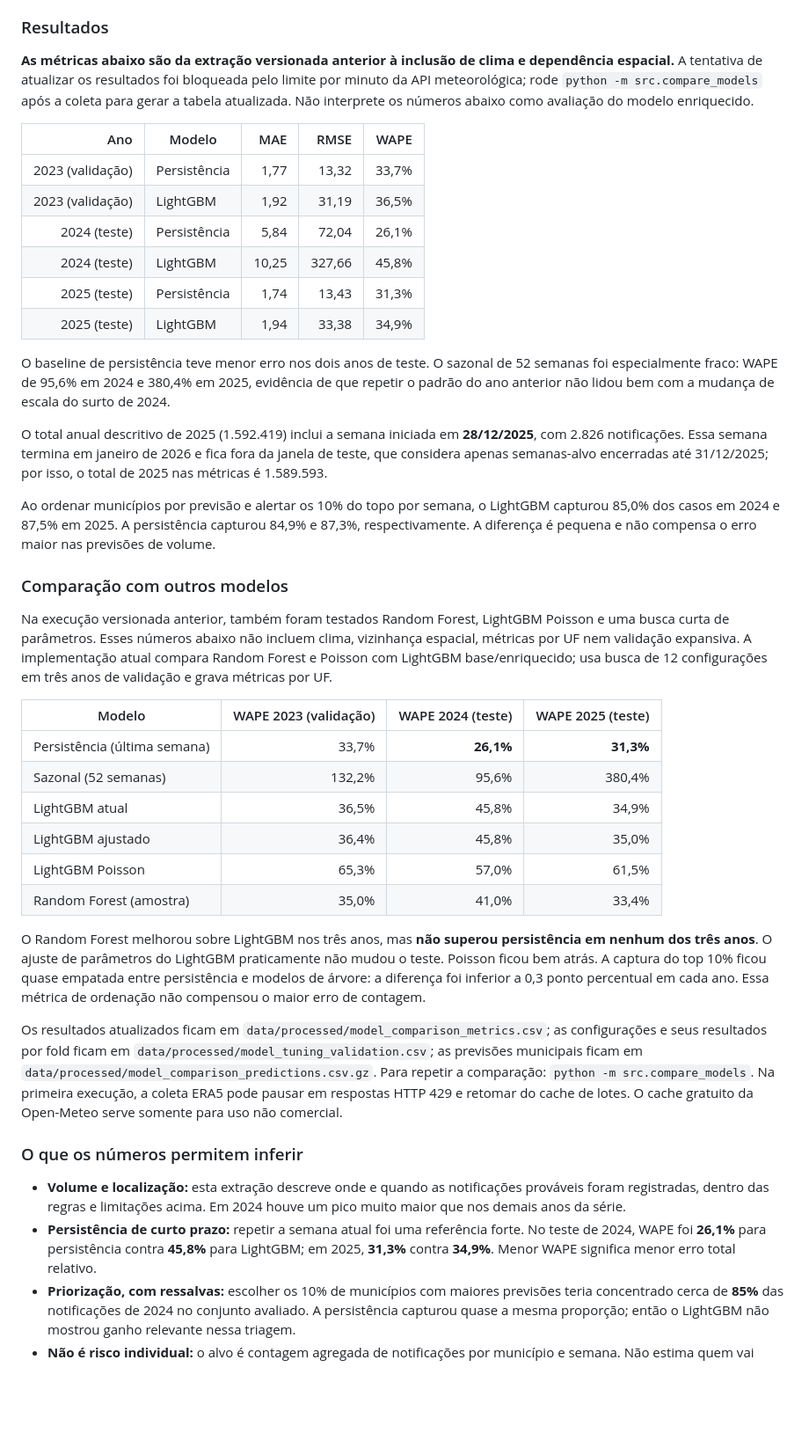
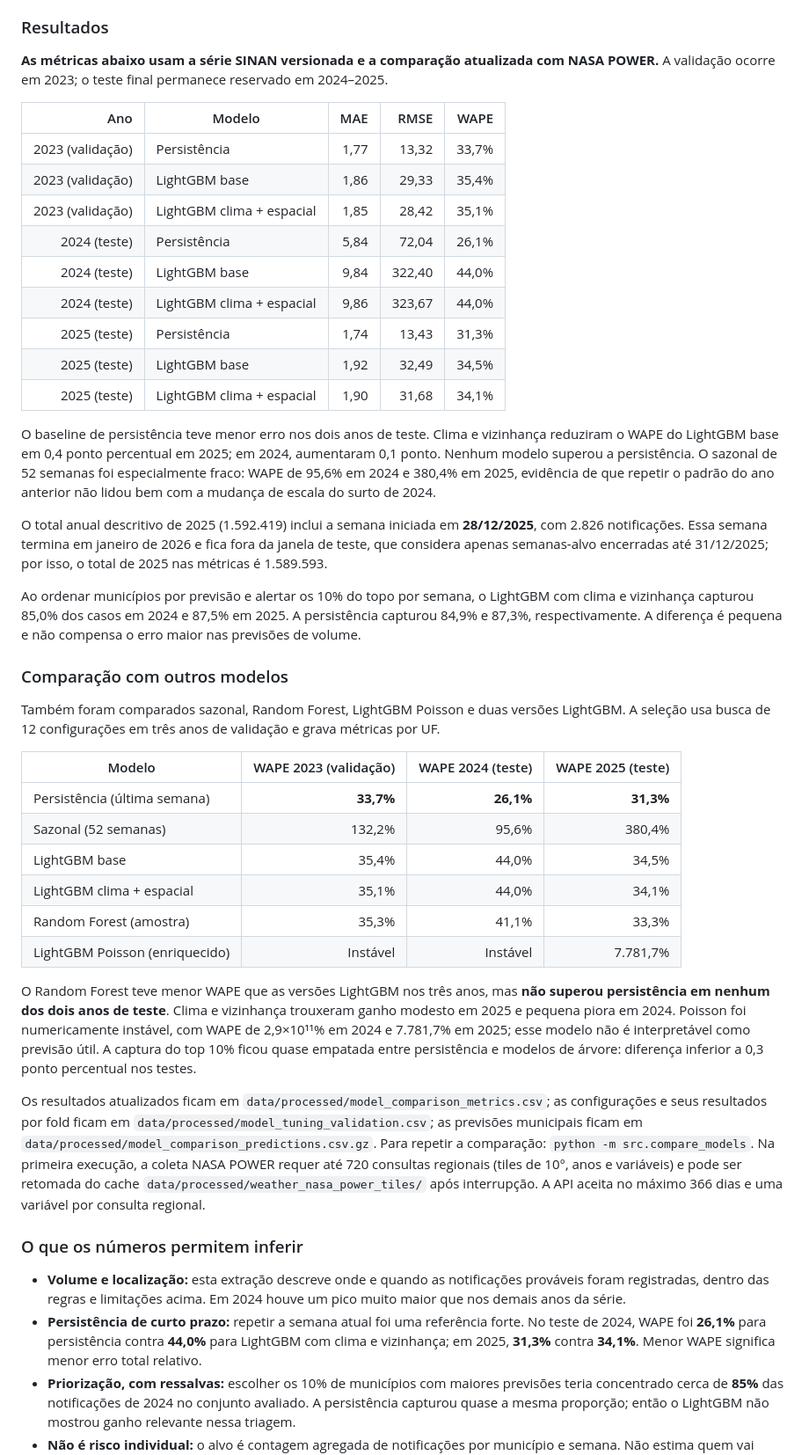
Before and after one commit to Leocarneiroo/projeto-semantix-dengue, a Markdown page: relatorio.md, the part around one of its changes. Shown at 88% size. GitHub-like rendering; blank space fills up the shorter version.

```diff
--- a/relatorio.md
+++ b/relatorio.md
@@ -86,44 +88,47 @@ Métricas: MAE e RMSE por município-semana; WAPE para comparar o erro absoluto
 
 ### Resultados
 
-**As métricas abaixo são da extração versionada anterior à inclusão de clima e dependência espacial.** A tentativa de atualizar os resultados foi bloqueada pelo limite por minuto da API meteorológica; rode `python -m src.compare_models` após a coleta para gerar a tabela atualizada. Não interprete os números abaixo como avaliação do modelo enriquecido.
+**As métricas abaixo usam a série SINAN versionada e a comparação atualizada com NASA POWER.** A validação ocorre em 2023; o teste final permanece reservado em 2024–2025.
 
 | Ano | Modelo | MAE | RMSE | WAPE |
 |---:|---|---:|---:|---:|
 | 2023 (validação) | Persistência | 1,77 | 13,32 | 33,7% |
-| 2023 (validação) | LightGBM | 1,92 | 31,19 | 36,5% |
+| 2023 (validação) | LightGBM base | 1,86 | 29,33 | 35,4% |
+| 2023 (validação) | LightGBM clima + espacial | 1,85 | 28,42 | 35,1% |
 | 2024 (teste) | Persistência | 5,84 | 72,04 | 26,1% |
-| 2024 (teste) | LightGBM | 10,25 | 327,66 | 45,8% |
+| 2024 (teste) | LightGBM base | 9,84 | 322,40 | 44,0% |
+| 2024 (teste) | LightGBM clima + espacial | 9,86 | 323,67 | 44,0% |
 | 2025 (teste) | Persistência | 1,74 | 13,43 | 31,3% |
-| 2025 (teste) | LightGBM | 1,94 | 33,38 | 34,9% |
+| 2025 (teste) | LightGBM base | 1,92 | 32,49 | 34,5% |
+| 2025 (teste) | LightGBM clima + espacial | 1,90 | 31,68 | 34,1% |
 
-O baseline de persistência teve menor erro nos dois anos de teste. O sazonal de 52 semanas foi especialmente fraco: WAPE de 95,6% em 2024 e 380,4% em 2025, evidência de que repetir o padrão do ano anterior não lidou bem com a mudança de escala do surto de 2024.
+O baseline de persistência teve menor erro nos dois anos de teste. Clima e vizinhança reduziram o WAPE do LightGBM base em 0,4 ponto percentual em 2025; em 2024, aumentaram 0,1 ponto. Nenhum modelo superou a persistência. O sazonal de 52 semanas foi especialmente fraco: WAPE de 95,6% em 2024 e 380,4% em 2025, evidência de que repetir o padrão do ano anterior não lidou bem com a mudança de escala do surto de 2024.
 
 O total anual descritivo de 2025 (1.592.419) inclui a semana iniciada em **28/12/2025**, com 2.826 notificações. Essa semana termina em janeiro de 2026 e fica fora da janela de teste, que considera apenas semanas-alvo encerradas até 31/12/2025; por isso, o total de 2025 nas métricas é 1.589.593.
 
-Ao ordenar municípios por previsão e alertar os 10% do topo por semana, o LightGBM capturou 85,0% dos casos em 2024 e 87,5% em 2025. A persistência capturou 84,9% e 87,3%, respectivamente. A diferença é pequena e não compensa o erro maior nas previsões de volume.
+Ao ordenar municípios por previsão e alertar os 10% do topo por semana, o LightGBM com clima e vizinhança capturou 85,0% dos casos em 2024 e 87,5% em 2025. A persistência capturou 84,9% e 87,3%, respectivamente. A diferença é pequena e não compensa o erro maior nas previsões de volume.
 
 ### Comparação com outros modelos
 
-Na execução versionada anterior, também foram testados Random Forest, LightGBM Poisson e uma busca curta de parâmetros. Esses números abaixo não incluem clima, vizinhança espacial, métricas por UF nem validação expansiva. A implementação atual compara Random Forest e Poisson com LightGBM base/enriquecido; usa busca de 12 configurações em três anos de validação e grava métricas por UF.
+Também foram comparados sazonal, Random Forest, LightGBM Poisson e duas versões LightGBM. A seleção usa busca de 12 configurações em três anos de validação e grava métricas por UF.
 
 | Modelo | WAPE 2023 (validação) | WAPE 2024 (teste) | WAPE 2025 (teste) |
 |---|---:|---:|---:|
-| Persistência (última semana) | 33,7% | **26,1%** | **31,3%** |
+| Persistência (última semana) | **33,7%** | **26,1%** | **31,3%** |
 | Sazonal (52 semanas) | 132,2% | 95,6% | 380,4% |
-| LightGBM atual | 36,5% | 45,8% | 34,9% |
-| LightGBM ajustado | 36,4% | 45,8% | 35,0% |
-| LightGBM Poisson | 65,3% | 57,0% | 61,5% |
-| Random Forest (amostra) | 35,0% | 41,0% | 33,4% |
+| LightGBM base | 35,4% | 44,0% | 34,5% |
+| LightGBM clima + espacial | 35,1% | 44,0% | 34,1% |
+| Random Forest (amostra) | 35,3% | 41,1% | 33,3% |
+| LightGBM Poisson (enriquecido) | Instável | Instável | 7.781,7% |
 
-O Random Forest melhorou sobre LightGBM nos três anos, mas **não superou persistência em nenhum dos três anos**. O ajuste de parâmetros do LightGBM praticamente não mudou o teste. Poisson ficou bem atrás. A captura do top 10% ficou quase empatada entre persistência e modelos de árvore: a diferença foi inferior a 0,3 ponto percentual em cada ano. Essa métrica de ordenação não compensou o maior erro de contagem.
+O Random Forest teve menor WAPE que as versões LightGBM nos três anos, mas **não superou persistência em nenhum dos dois anos de teste**. Clima e vizinhança trouxeram ganho modesto em 2025 e pequena piora em 2024. Poisson foi numericamente instável, com WAPE de 2,9×10¹¹% em 2024 e 7.781,7% em 2025; esse modelo não é interpretável como previsão útil. A captura do top 10% ficou quase empatada entre persistência e modelos de árvore: diferença inferior a 0,3 ponto percentual nos testes.
 
-Os resultados atualizados ficam em `data/processed/model_comparison_metrics.csv`; as configurações e seus resultados por fold ficam em `data/processed/model_tuning_validation.csv`; as previsões municipais ficam em `data/processed/model_comparison_predictions.csv.gz`. Para repetir a comparação: `python -m src.compare_models`. Na primeira execução, a coleta ERA5 pode pausar em respostas HTTP 429 e retomar do cache de lotes. O cache gratuito da Open-Meteo serve somente para uso não comercial.
+Os resultados atualizados ficam em `data/processed/model_comparison_metrics.csv`; as configurações e seus resultados por fold ficam em `data/processed/model_tuning_validation.csv`; as previsões municipais ficam em `data/processed/model_comparison_predictions.csv.gz`. Para repetir a comparação: `python -m src.compare_models`. Na primeira execução, a coleta NASA POWER requer até 720 consultas regionais (tiles de 10°, anos e variáveis) e pode ser retomada do cache `data/processed/weather_nasa_power_tiles/` após interrupção. A API aceita no máximo 366 dias e uma variável por consulta regional.
 
 ### O que os números permitem inferir
 
 - **Volume e localização:** esta extração descreve onde e quando as notificações prováveis foram registradas, dentro das regras e limitações acima. Em 2024 houve um pico muito maior que nos demais anos da série.
-- **Persistência de curto prazo:** repetir a semana atual foi uma referência forte. No teste de 2024, WAPE foi **26,1%** para persistência contra **45,8%** para LightGBM; em 2025, **31,3%** contra **34,9%**. Menor WAPE significa menor erro total relativo.
+- **Persistência de curto prazo:** repetir a semana atual foi uma referência forte. No teste de 2024, WAPE foi **26,1%** para persistência contra **44,0%** para LightGBM com clima e vizinhança; em 2025, **31,3%** contra **34,1%**. Menor WAPE significa menor erro total relativo.
 - **Priorização, com ressalvas:** escolher os 10% de municípios com maiores previsões teria concentrado cerca de **85%** das notificações de 2024 no conjunto avaliado. A persistência capturou quase a mesma proporção; então o LightGBM não mostrou ganho relevante nessa triagem.
 - **Não é risco individual:** o alvo é contagem agregada de notificações por município e semana. Não estima quem vai adoecer, gravidade, hospitalização ou morte.
 - **Não prova causa:** associações temporais e mapas não dizem que chuva, uma ação municipal ou o modelo causaram aumento ou redução de casos. A análise não compara intervenções.
```
Also changed, not shown: other parts of relatorio.md (+6 -4 lines), README.md (+5 -4 lines), figures/captura_top_10pct.png, figures/metricas_teste.png, figures/teste_previsao_semanal.png, 12 other files.
